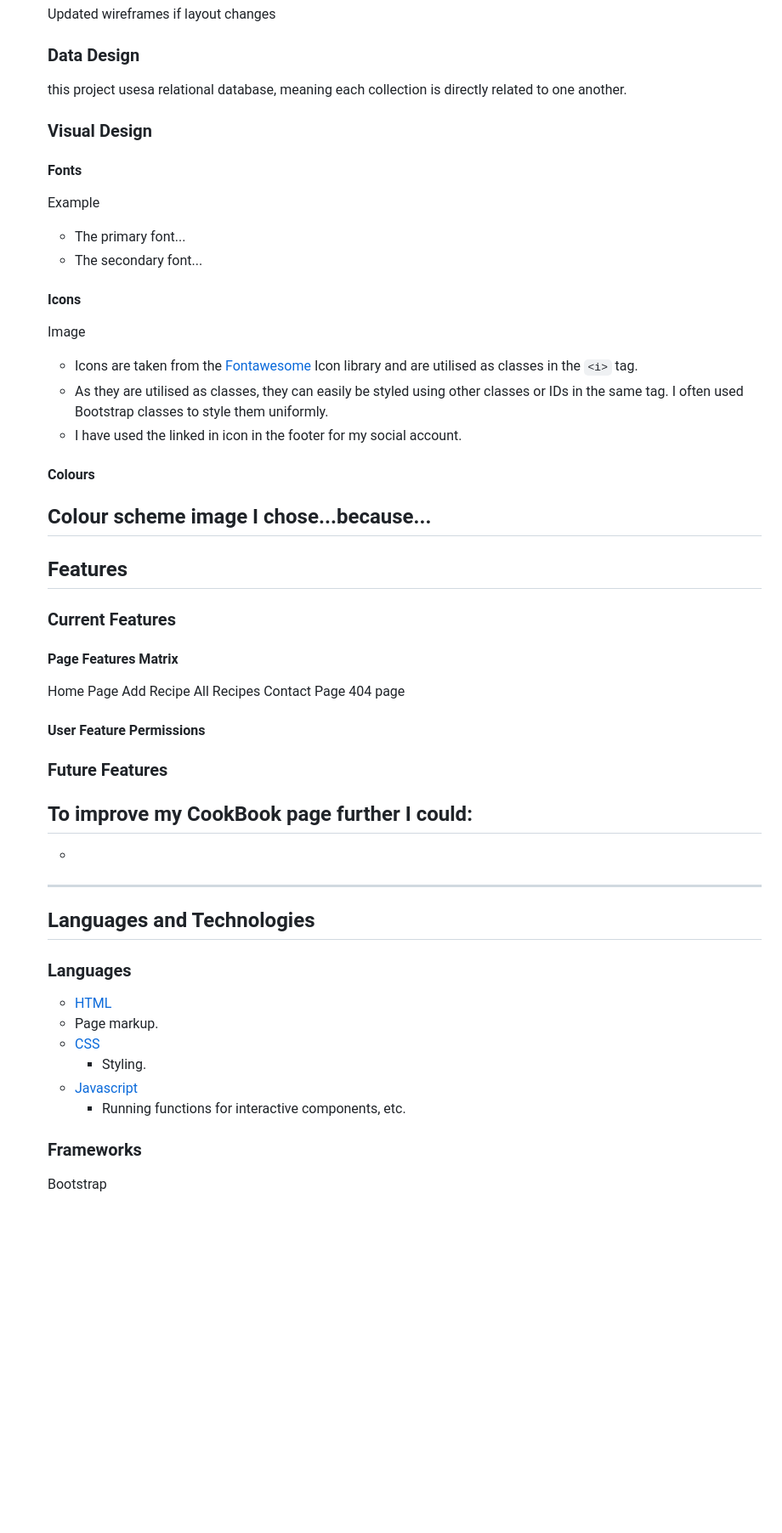
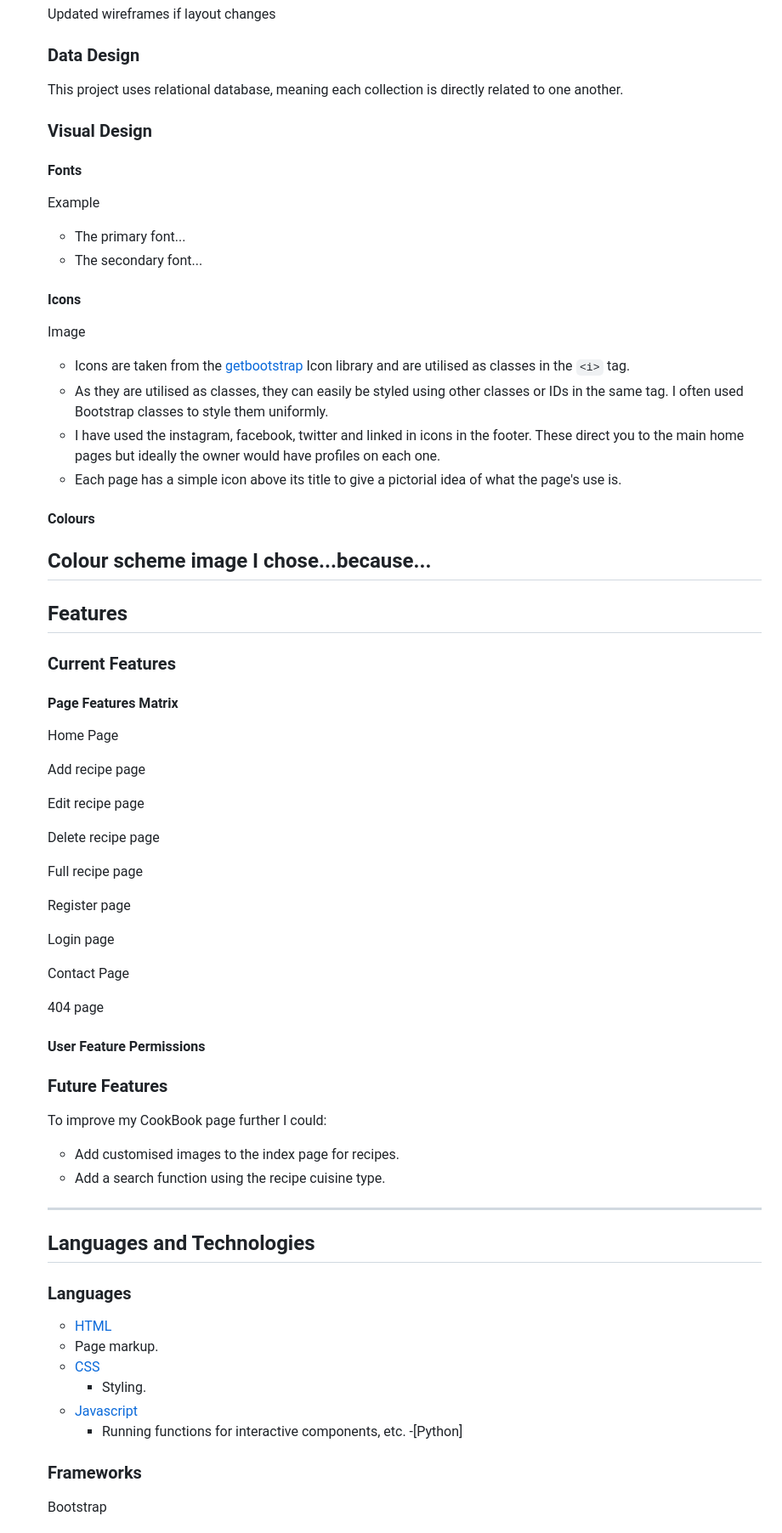
Before and after one commit to Mair-E/MilestoneProject3, a Markdown page: README.md, the part around the change printed below. Shown: that part at 85% size. Drawn GitHub-style; blank space fills up the shorter version.

Commit message:
Adding infrmation to README.md to start continue exlplaining how I planned the website and its purpose.

```diff
--- a/README.md
+++ b/README.md
@@ -84,7 +83,7 @@ The site ha a simple and easily navigated interface, allowing the user to quickl
 
     Updated wireframes if layout changes
     ### Data Design
-    this project usesa  relational database, meaning each collection is directly related to one another.
+    This project uses relational database, meaning each collection is directly related to one another.
     ### Visual Design
     #### Fonts
     Example
@@ -93,9 +92,10 @@ The site ha a simple and easily navigated interface, allowing the user to quickl
 
     #### Icons
     Image
-    - Icons are taken from the [Fontawesome](https://fontawesome.com/) Icon library and are utilised as classes in the `<i>` tag.
+    - Icons are taken from the [getbootstrap](https://icons.getbootstrap.com/i) Icon library and are utilised as classes in the `<i>` tag.
     - As they are utilised as classes, they can easily be styled using other classes or IDs in the same tag. I often used Bootstrap classes to style them uniformly.
-    - I have used the linked in icon in the footer for my social account.
+    - I have used the instagram, facebook, twitter and linked in icons in the footer. These direct you to the main home pages but ideally the owner would have profiles on each one.
+    - Each page has a simple icon above its title to give a pictorial idea of what the page's use is.
 
     #### Colours
     Colour scheme image
@@ -106,17 +106,29 @@ The site ha a simple and easily navigated interface, allowing the user to quickl
     ### Current Features
     #### Page Features Matrix
     Home Page
-    Add Recipe
-    All Recipes
+
+    Add recipe page
+
+    Edit recipe page
+
+    Delete recipe page
+
+    Full recipe page
+
+    Register page
+
+    Login page
+
     Contact Page
+
     404 page
 
     #### User Feature Permissions
 
     ### Future Features
     To improve my CookBook page further I could:
-    -
-    -
+    - Add customised images to the index page for recipes.
+    - Add a search function using the recipe cuisine type.
     ----
 
     ## Languages and Technologies
@@ -128,6 +140,7 @@ The site ha a simple and easily navigated interface, allowing the user to quickl
         * Styling.
     - [Javascript](https://developer.mozilla.org/en-US/docs/Web/JavaScript)
         * Running functions for interactive components, etc.
+    -[Python]
 
     ### Frameworks
     Bootstrap
```
Also changed, not shown: other parts of README.md (+18 -20 lines).
